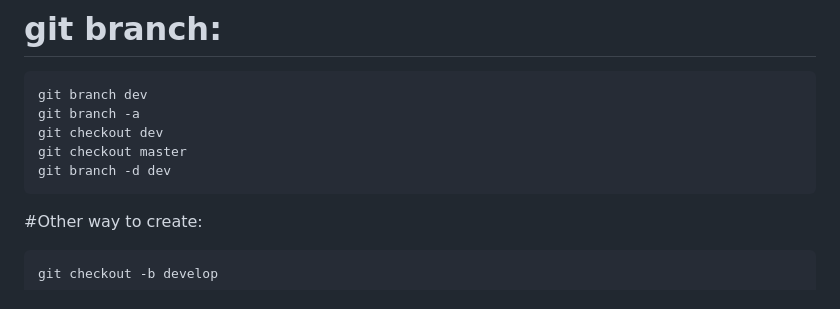
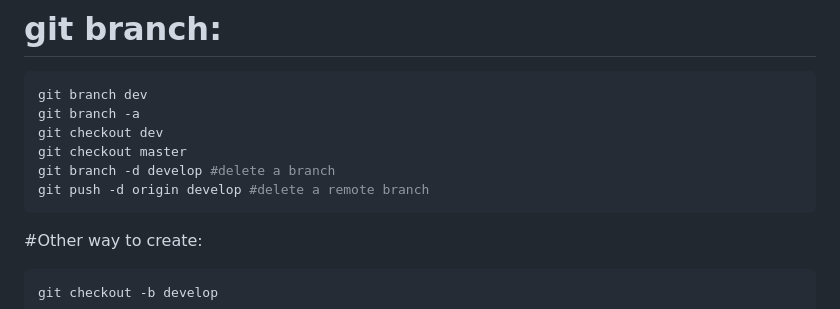
Before and after one commit to rfatolahzade/git-cheat-sheet, a Markdown page: README.md, the part around the change. Drawn GitHub-style.

````diff
--- a/README.md
+++ b/README.md
@@ -73,7 +73,8 @@ git branch dev
 git branch -a
 git checkout dev
 git checkout master
-git branch -d dev
+git branch -d develop #delete a branch
+git push -d origin develop #delete a remote branch
 ```
 #Other way to create:
 ```bash
````
